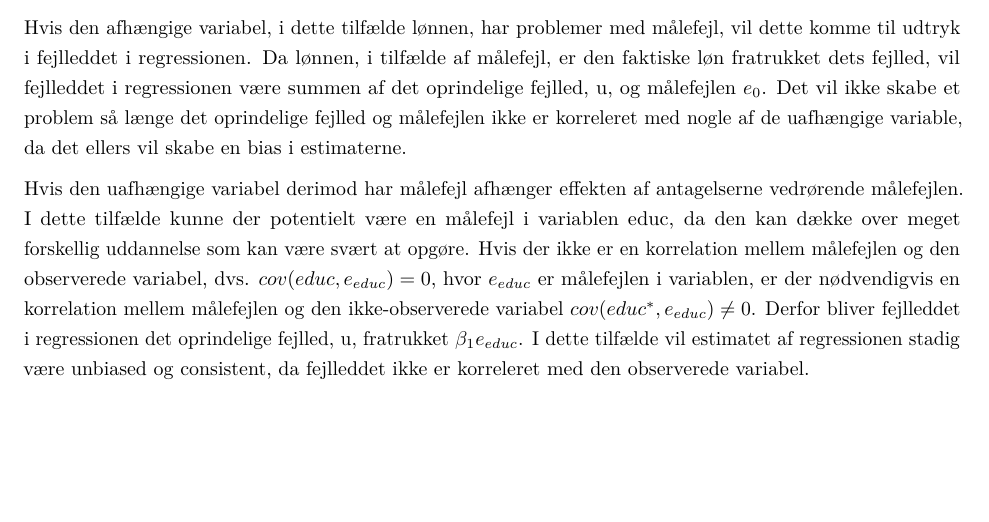
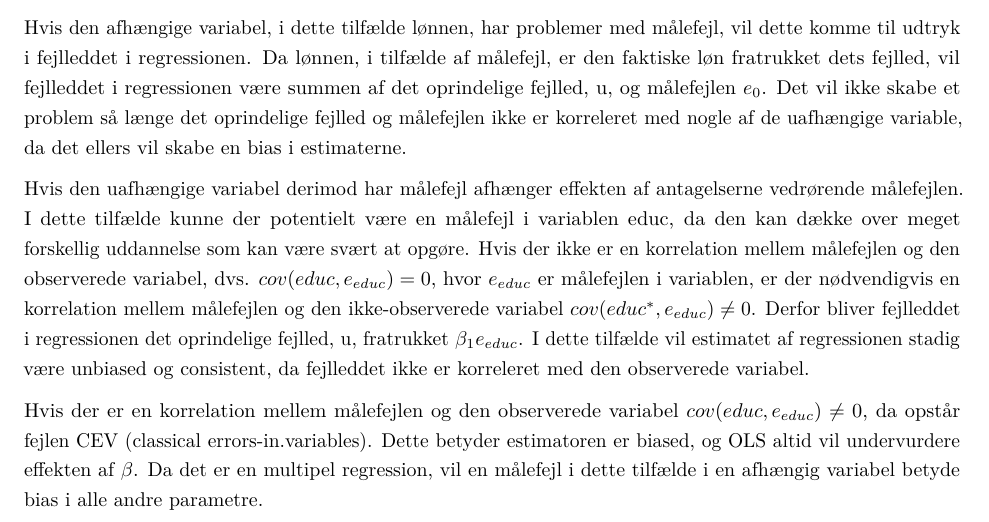
Before and after one commit to JonasElk/econ1-eksamen, an R Markdown document (Opgave 2/Eksamensopgave 2.Rmd): part of page 8 of 8, cut so that both start at the same text, the shorter picture padded with empty space. Rendered offline with R 4.5, knitr and Pandoc, then LaTeX, with nearby package versions; some code elsewhere in the file could not run offline.

Commit message:
Tekst til opgave 6.2

```diff
--- a/Opgave 2/Eksamensopgave 2.Rmd
+++ b/Opgave 2/Eksamensopgave 2.Rmd
@@ -119,3 +119,5 @@ Hvis den afhængige variabel, i dette tilfælde lønnen, har problemer med måle
 
 Hvis den uafhængige variabel derimod har målefejl afhænger effekten af antagelserne vedrørende målefejlen. I dette tilfælde kunne der potentielt være en målefejl i variablen educ, da den kan dække over meget forskellig uddannelse som kan være svært at opgøre.
 Hvis der ikke er en korrelation mellem målefejlen og den observerede variabel, dvs. $cov(educ,e_{educ}) = 0$, hvor $e_{educ}$ er målefejlen i variablen, er der nødvendigvis en korrelation mellem målefejlen og den ikke-observerede variabel $cov(educ^*,e_{educ}) \neq 0$. Derfor bliver fejlleddet i regressionen det oprindelige fejlled, u, fratrukket $\beta_1e_{educ}$. I dette tilfælde vil estimatet af regressionen stadig være unbiased og consistent, da fejlleddet ikke er korreleret med den observerede variabel.
+
+Hvis der er en korrelation mellem målefejlen og den observerede variabel $cov(educ,e_{educ}) \neq 0$, da opstår fejlen CEV (classical errors-in.variables). Dette betyder estimatoren er biased, og OLS altid vil undervurdere effekten af $\beta$. Da det er en multipel regression, vil en målefejl i dette tilfælde i en afhængig variabel betyde bias i alle andre parametre.
```
